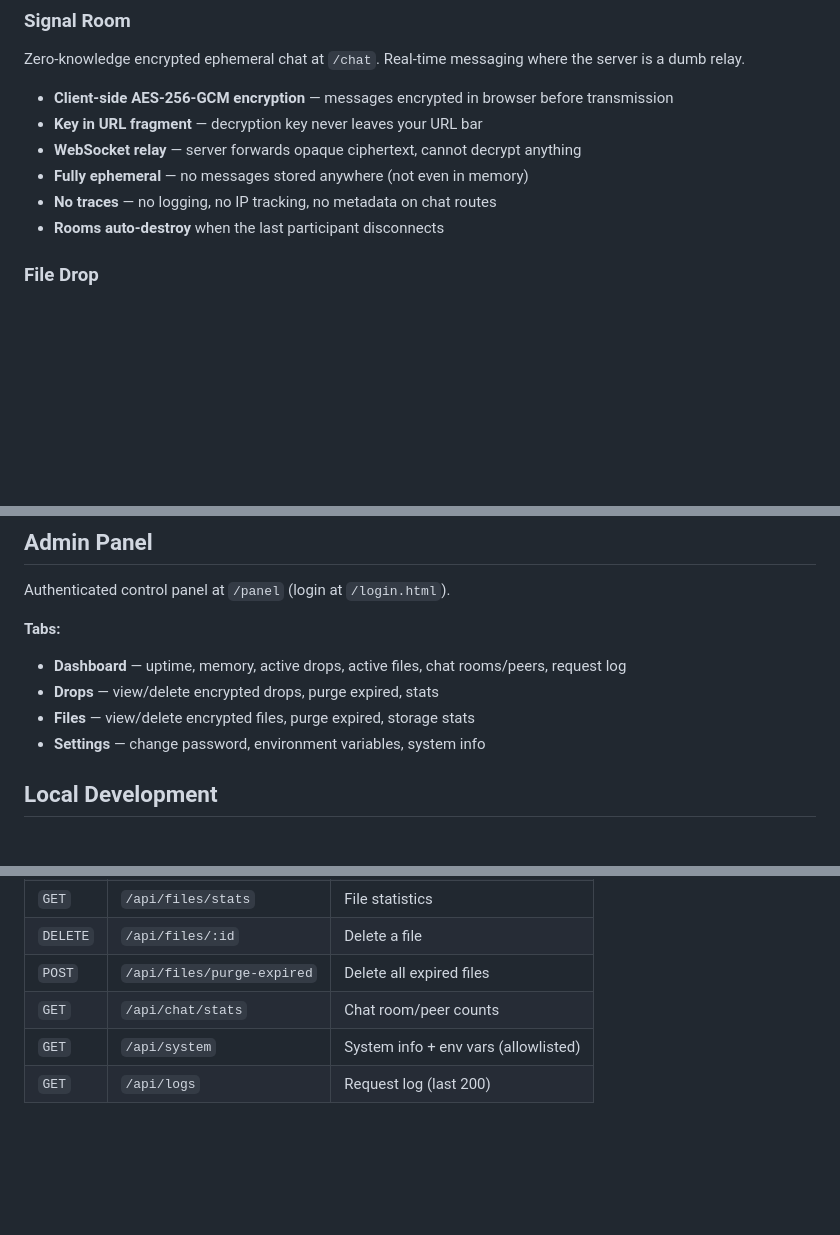
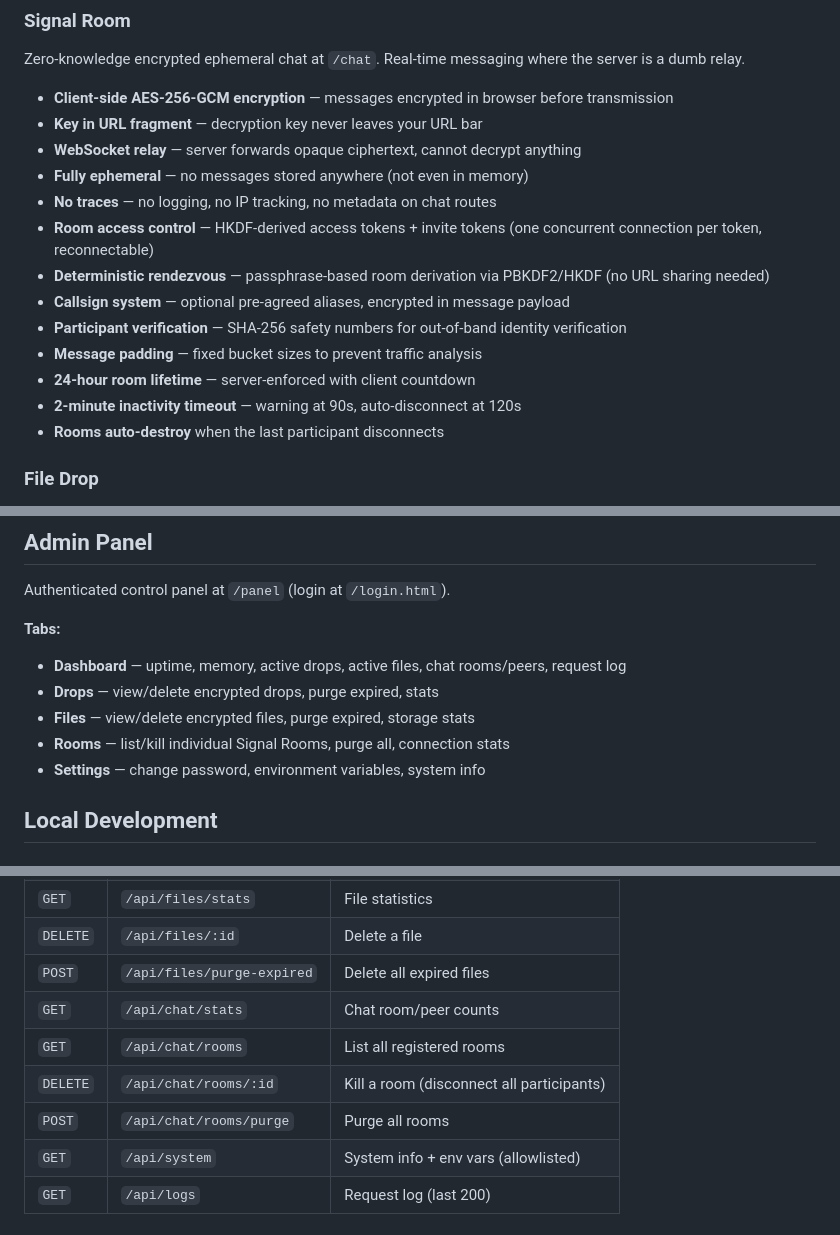
Before and after one commit to gabbihive/coltellinosvizzer0, a Markdown page: README.md, 3 parts joined by grey strips. Rendered like a GitHub page; blank space fills up the shorter version.

```diff
--- a/README.md
+++ b/README.md
@@ -33,6 +33,13 @@ Zero-knowledge encrypted ephemeral chat at `/chat`. Real-time messaging where th
 - **WebSocket relay** — server forwards opaque ciphertext, cannot decrypt anything
 - **Fully ephemeral** — no messages stored anywhere (not even in memory)
 - **No traces** — no logging, no IP tracking, no metadata on chat routes
+- **Room access control** — HKDF-derived access tokens + invite tokens (one concurrent connection per token, reconnectable)
+- **Deterministic rendezvous** — passphrase-based room derivation via PBKDF2/HKDF (no URL sharing needed)
+- **Callsign system** — optional pre-agreed aliases, encrypted in message payload
+- **Participant verification** — SHA-256 safety numbers for out-of-band identity verification
+- **Message padding** — fixed bucket sizes to prevent traffic analysis
+- **24-hour room lifetime** — server-enforced with client countdown
+- **2-minute inactivity timeout** — warning at 90s, auto-disconnect at 120s
 - **Rooms auto-destroy** when the last participant disconnects
 
 ### File Drop
@@ -58,6 +65,7 @@ Authenticated control panel at `/panel` (login at `/login.html`).
 - **Dashboard** — uptime, memory, active drops, active files, chat rooms/peers, request log
 - **Drops** — view/delete encrypted drops, purge expired, stats
 - **Files** — view/delete encrypted files, purge expired, storage stats
+- **Rooms** — list/kill individual Signal Rooms, purge all, connection stats
 - **Settings** — change password, environment variables, system info
 
 ## Local Development
@@ -163,6 +172,9 @@ All `/api/*` endpoints require authentication except `/api/drop`, `/api/file`, a
 | `DELETE` | `/api/files/:id` | Delete a file |
 | `POST` | `/api/files/purge-expired` | Delete all expired files |
 | `GET` | `/api/chat/stats` | Chat room/peer counts |
+| `GET` | `/api/chat/rooms` | List all registered rooms |
+| `DELETE` | `/api/chat/rooms/:id` | Kill a room (disconnect all participants) |
+| `POST` | `/api/chat/rooms/purge` | Purge all rooms |
 | `GET` | `/api/system` | System info + env vars (allowlisted) |
 | `GET` | `/api/logs` | Request log (last 200) |
 
```
Also changed, not shown: other parts of README.md (+1 -0 lines), GUIDE.md (+38 -3 lines).
